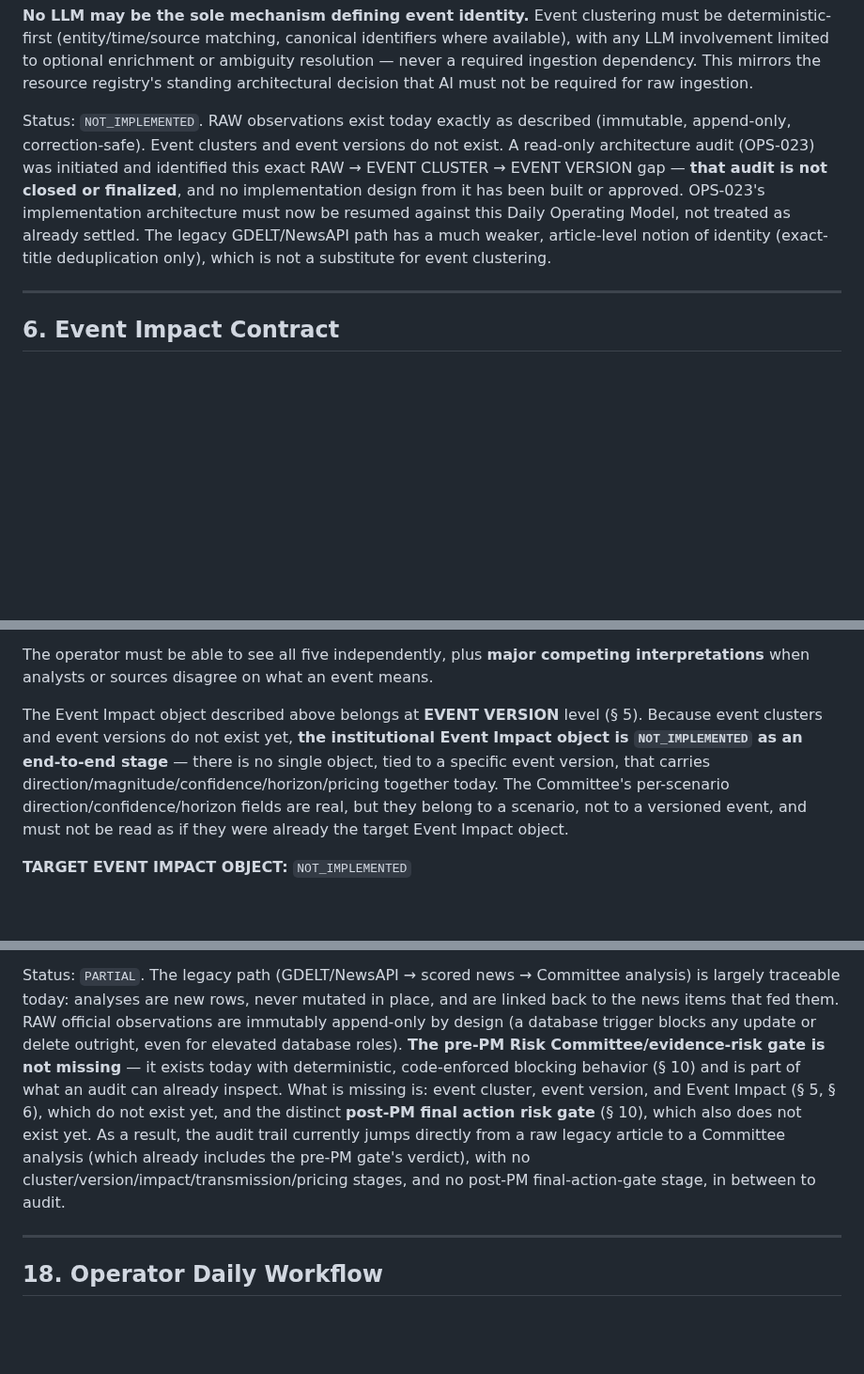
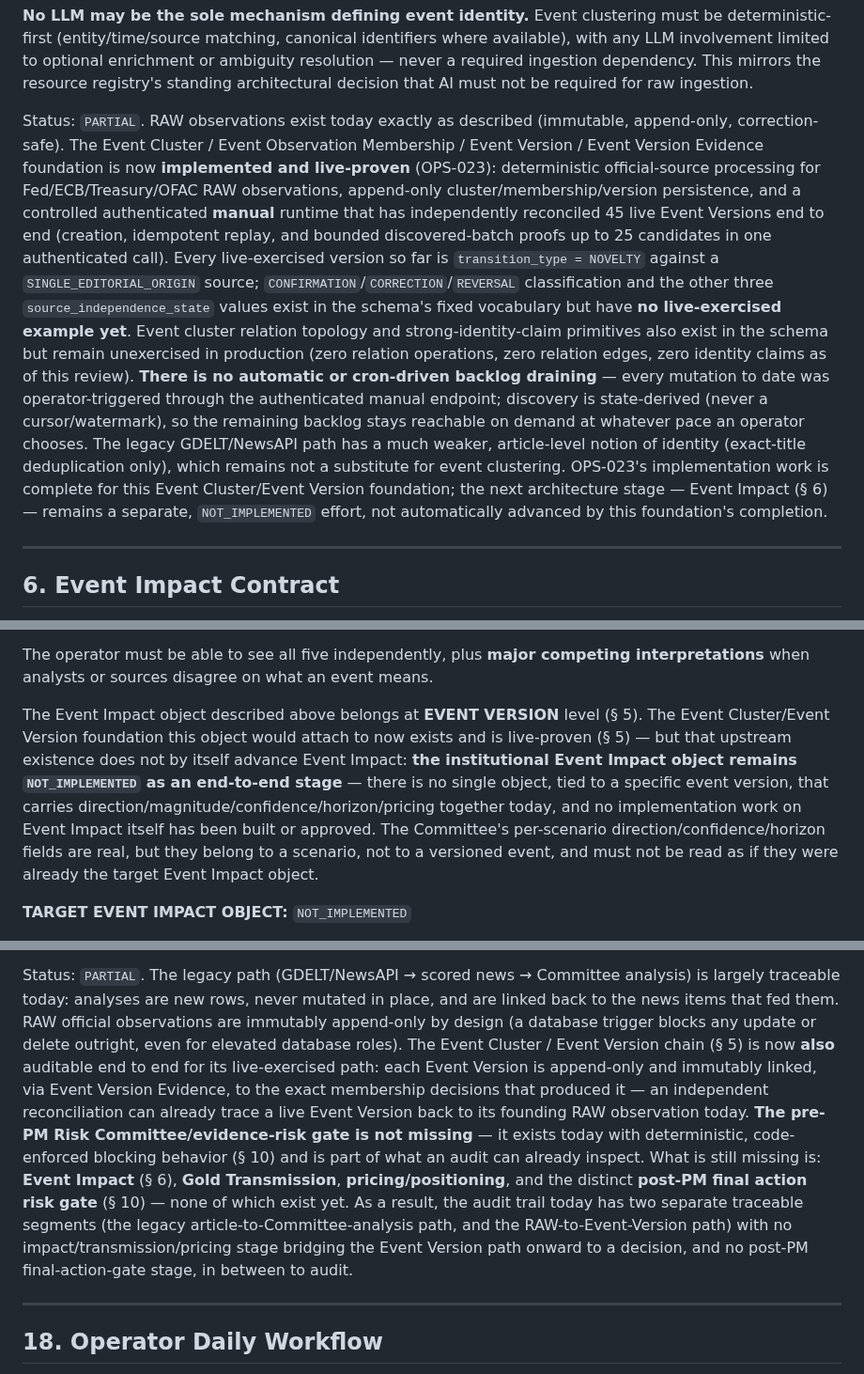
Before and after one commit to enzolivemater-jpg/Alpha-xau, a Markdown page: docs/XAU_V2_DAILY_OPERATING_MODEL.md, 3 parts joined by grey strips. Shown at 94% size. GitHub-like rendering; blank space fills up the shorter version.

Commit message:
docs(ops023): align event pipeline status with live proof
Corrects stale implementation-status statements in the two frozen
architecture documents now that the Event Cluster/Event Version
foundation (OPS-023) has been implemented and independently
live-proven in production: 45 live Event Versions, deterministic
official-source processing for Fed/ECB/Treasury/OFAC, append-only
cluster/membership/version/evidence persistence, idempotent replay,
and a bounded discovered-batch proof up to the maximum supported
batch size (25) — all through a controlled, authenticated MANUAL
runtime.

Both documents previously stated "event clusters and event versions
do not exist" / "the pipeline is not yet implemented" / "OPS-023 is
only an architecture audit" — all now false. Corrected narrowly:

- Daily Operating Model §2, §5, §6, §15, §17, §21, §22: Event
  Cluster/Event Version status moves NOT_IMPLEMENTED -> PARTIAL
  (implemented + live-proven, manual-only); NOVELTY transition and
  SINGLE_EDITORIAL_ORIGIN source-independence are called out as the
  only live-exercised values in their respective fixed vocabularies;
  Event Impact itself is explicitly kept NOT_IMPLEMENTED and is NOT
  claimed to be partially advanced merely because its upstream Event
  Version dependency now exists.
- Resource Registry: Federal Reserve/ECB/US Treasury/OFAC entries,
  the "Verified Technical Gaps" bullet, and Near-Term Action Queue
  item 11 updated to reflect the pipeline is implemented and
  live-proven, manual-only, with automatic/cron backlog draining
  still undecided and Event Impact still the next open item.

Every downstream NOT_IMPLEMENTED/PARTIAL status left untouched where
still accurate: Event Impact, Gold Transmission, Market Pricing,
Positioning, the post-PM final action risk gate, operator alerting,
historical replay/shadow-mode (backtest sense), and Event relation
topology/strong-identity-claim primitives (schema exists, zero
live-exercised rows). No cron is described, recommended, or implied
anywhere in these edits.

Documentation/status only — no runtime, schema, database, or test
change. Files touched: docs/XAU_V2_DAILY_OPERATING_MODEL.md,
docs/XAU_V2_RESOURCE_REGISTRY.md.

Co-Authored-By: Claude Sonnet 5 <noreply@anthropic.com>

```diff
--- a/docs/XAU_V2_DAILY_OPERATING_MODEL.md
+++ b/docs/XAU_V2_DAILY_OPERATING_MODEL.md
@@ -196,17 +196,34 @@ to optional enrichment or ambiguity resolution — never a required
 ingestion dependency. This mirrors the resource registry's standing
 architectural decision that AI must not be required for raw ingestion.
 
-Status: `NOT_IMPLEMENTED`. RAW observations exist today exactly as
-described (immutable, append-only, correction-safe). Event clusters and
-event versions do not exist. A read-only architecture audit (OPS-023)
-was initiated and identified this exact RAW → EVENT CLUSTER → EVENT
-VERSION gap — **that audit is not closed or finalized**, and no
-implementation design from it has been built or approved. OPS-023's
-implementation architecture must now be resumed against this Daily
-Operating Model, not treated as already settled. The legacy
-GDELT/NewsAPI path has a much weaker, article-level notion of identity
-(exact-title deduplication only), which is not a substitute for event
-clustering.
+Status: `PARTIAL`. RAW observations exist today exactly as described
+(immutable, append-only, correction-safe). The Event Cluster / Event
+Observation Membership / Event Version / Event Version Evidence
+foundation is now **implemented and live-proven** (OPS-023):
+deterministic official-source processing for Fed/ECB/Treasury/OFAC RAW
+observations, append-only cluster/membership/version persistence, and a
+controlled authenticated **manual** runtime that has independently
+reconciled 45 live Event Versions end to end (creation, idempotent
+replay, and bounded discovered-batch proofs up to 25 candidates in one
+authenticated call). Every live-exercised version so far is
+`transition_type = NOVELTY` against a `SINGLE_EDITORIAL_ORIGIN` source;
+`CONFIRMATION`/`CORRECTION`/`REVERSAL` classification and the other three
+`source_independence_state` values exist in the schema's fixed
+vocabulary but have **no live-exercised example yet**. Event cluster
+relation topology and strong-identity-claim primitives also exist in the
+schema but remain unexercised in production (zero relation operations,
+zero relation edges, zero identity claims as of this review). **There is
+no automatic or cron-driven backlog draining** — every mutation to date
+was operator-triggered through the authenticated manual endpoint;
+discovery is state-derived (never a cursor/watermark), so the remaining
+backlog stays reachable on demand at whatever pace an operator chooses.
+The legacy GDELT/NewsAPI path has a much weaker, article-level notion of
+identity (exact-title deduplication only), which remains not a
+substitute for event clustering. OPS-023's implementation work is
+complete for this Event Cluster/Event Version foundation; the next
+architecture stage — Event Impact (§ 6) — remains a separate,
+`NOT_IMPLEMENTED` effort, not automatically advanced by this
+foundation's completion.
 
 ---
 
@@ -227,14 +244,17 @@ competing interpretations** when analysts or sources disagree on what an
 event means.
 
 The Event Impact object described above belongs at **EVENT VERSION**
-level (§ 5). Because event clusters and event versions do not exist yet,
-**the institutional Event Impact object is `NOT_IMPLEMENTED` as an
-end-to-end stage** — there is no single object, tied to a specific event
-version, that carries direction/magnitude/confidence/horizon/pricing
-together today. The Committee's per-scenario
-direction/confidence/horizon fields are real, but they belong to a
-scenario, not to a versioned event, and must not be read as if they were
-already the target Event Impact object.
+level (§ 5). The Event Cluster/Event Version foundation this object
+would attach to now exists and is live-proven (§ 5) — but that upstream
+existence does not by itself advance Event Impact: **the institutional
+Event Impact object remains `NOT_IMPLEMENTED` as an end-to-end stage** —
+there is no single object, tied to a specific event version, that
+carries direction/magnitude/confidence/horizon/pricing together today,
+and no implementation work on Event Impact itself has been built or
+approved. The Committee's per-scenario direction/confidence/horizon
+fields are real, but they belong to a scenario, not to a versioned
+event, and must not be read as if they were already the target Event
+Impact object.
 
 **TARGET EVENT IMPACT OBJECT:** `NOT_IMPLEMENTED`
 
@@ -739,16 +759,22 @@ Committee analysis) is largely traceable today: analyses are new rows,
 never mutated in place, and are linked back to the news items that fed
 them. RAW official observations are immutably append-only by design (a
 database trigger blocks any update or delete outright, even for elevated
-database roles). **The pre-PM Risk Committee/evidence-risk gate is not
-missing** — it exists today with deterministic, code-enforced blocking
-behavior (§ 10) and is part of what an audit can already inspect. What is
-missing is: event cluster, event version, and Event Impact (§ 5, § 6),
-which do not exist yet, and the distinct **post-PM final action risk
-gate** (§ 10), which also does not exist yet. As a result, the audit
-trail currently jumps directly from a raw legacy article to a Committee
-analysis (which already includes the pre-PM gate's verdict), with no
-cluster/version/impact/transmission/pricing stages, and no post-PM
-final-action-gate stage, in between to audit.
+database roles). The Event Cluster / Event Version chain (§ 5) is now
+**also** auditable end to end for its live-exercised path: each Event
+Version is append-only and immutably linked, via Event Version Evidence,
+to the exact membership decisions that produced it — an independent
+reconciliation can already trace a live Event Version back to its
+founding RAW observation today. **The pre-PM Risk Committee/evidence-risk
+gate is not missing** — it exists today with deterministic, code-enforced
+blocking behavior (§ 10) and is part of what an audit can already
+inspect. What is still missing is: **Event Impact** (§ 6), **Gold
+Transmission**, **pricing/positioning**, and the distinct **post-PM final
+action risk gate** (§ 10) — none of which exist yet. As a result, the
+audit trail today has two separate traceable segments (the legacy
+article-to-Committee-analysis path, and the RAW-to-Event-Version path)
+with no impact/transmission/pricing stage bridging the Event Version
+path onward to a decision, and no post-PM final-action-gate stage, in
+between to audit.
 
 ---
 
```
Also changed, not shown: other parts of docs/XAU_V2_DAILY_OPERATING_MODEL.md (+14 -11 lines), docs/XAU_V2_RESOURCE_REGISTRY.md (+16 -11 lines).
